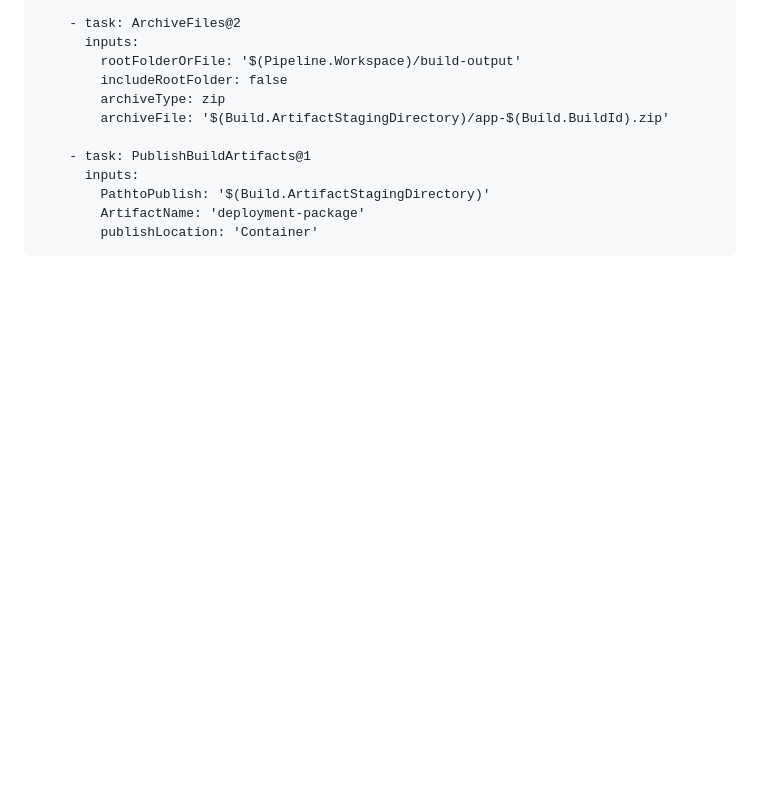
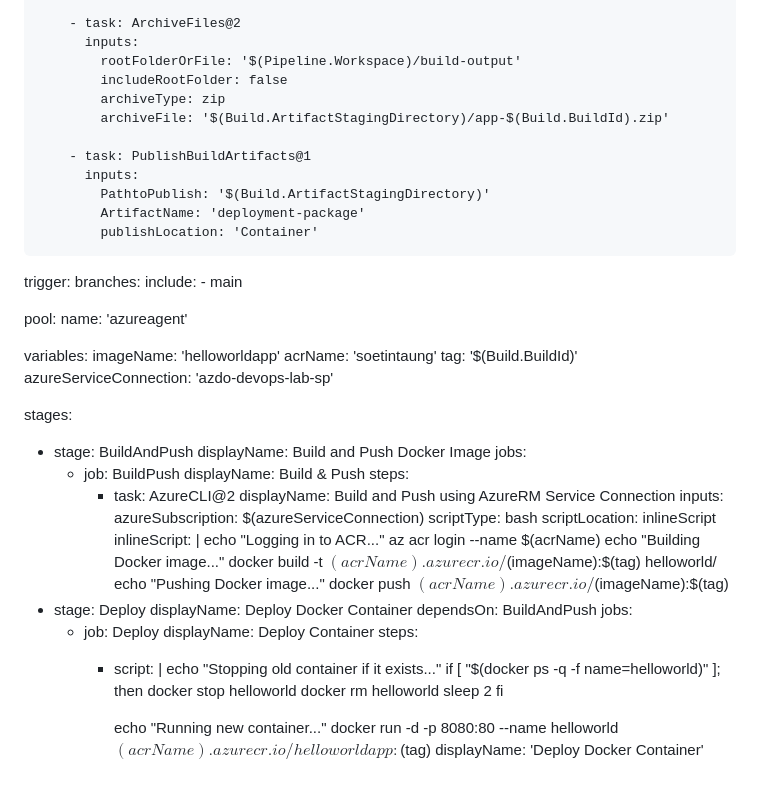
Before and after one commit to yoloxsta/AZ-400, a Markdown page: cicd.md, the part around the change. Rendered like a GitHub page; blank space fills up the shorter version.

````diff
--- a/cicd.md
+++ b/cicd.md
@@ -216,4 +216,56 @@ stages:
         ArtifactName: 'deployment-package'
         publishLocation: 'Container'
 ```
+trigger:
+  branches:
+    include:
+      - main
+
+pool:
+  name: 'azureagent'
+
+variables:
+  imageName: 'helloworldapp'
+  acrName: 'soetintaung'
+  tag: '$(Build.BuildId)'
+  azureServiceConnection: 'azdo-devops-lab-sp'
+
+stages:
+- stage: BuildAndPush
+  displayName: Build and Push Docker Image
+  jobs:
+  - job: BuildPush
+    displayName: Build & Push
+    steps:
+    - task: AzureCLI@2
+      displayName: Build and Push using AzureRM Service Connection
+      inputs:
+        azureSubscription: $(azureServiceConnection)
+        scriptType: bash
+        scriptLocation: inlineScript
+        inlineScript: |
+          echo "Logging in to ACR..."
+          az acr login --name $(acrName)
+          echo "Building Docker image..."
+          docker build -t $(acrName).azurecr.io/$(imageName):$(tag) helloworld/
+          echo "Pushing Docker image..."
+          docker push $(acrName).azurecr.io/$(imageName):$(tag)
+- stage: Deploy
+  displayName: Deploy Docker Container
+  dependsOn: BuildAndPush
+  jobs:
+  - job: Deploy
+    displayName: Deploy Container
+    steps:
+    - script: |
+        echo "Stopping old container if it exists..."
+        if [ "$(docker ps -q -f name=helloworld)" ]; then
+          docker stop helloworld
+          docker rm helloworld
+          sleep 2
+        fi
+
+        echo "Running new container..."
+        docker run -d -p 8080:80 --name helloworld $(acrName).azurecr.io/helloworldapp:$(tag)
+      displayName: 'Deploy Docker Container'
 ###
````
